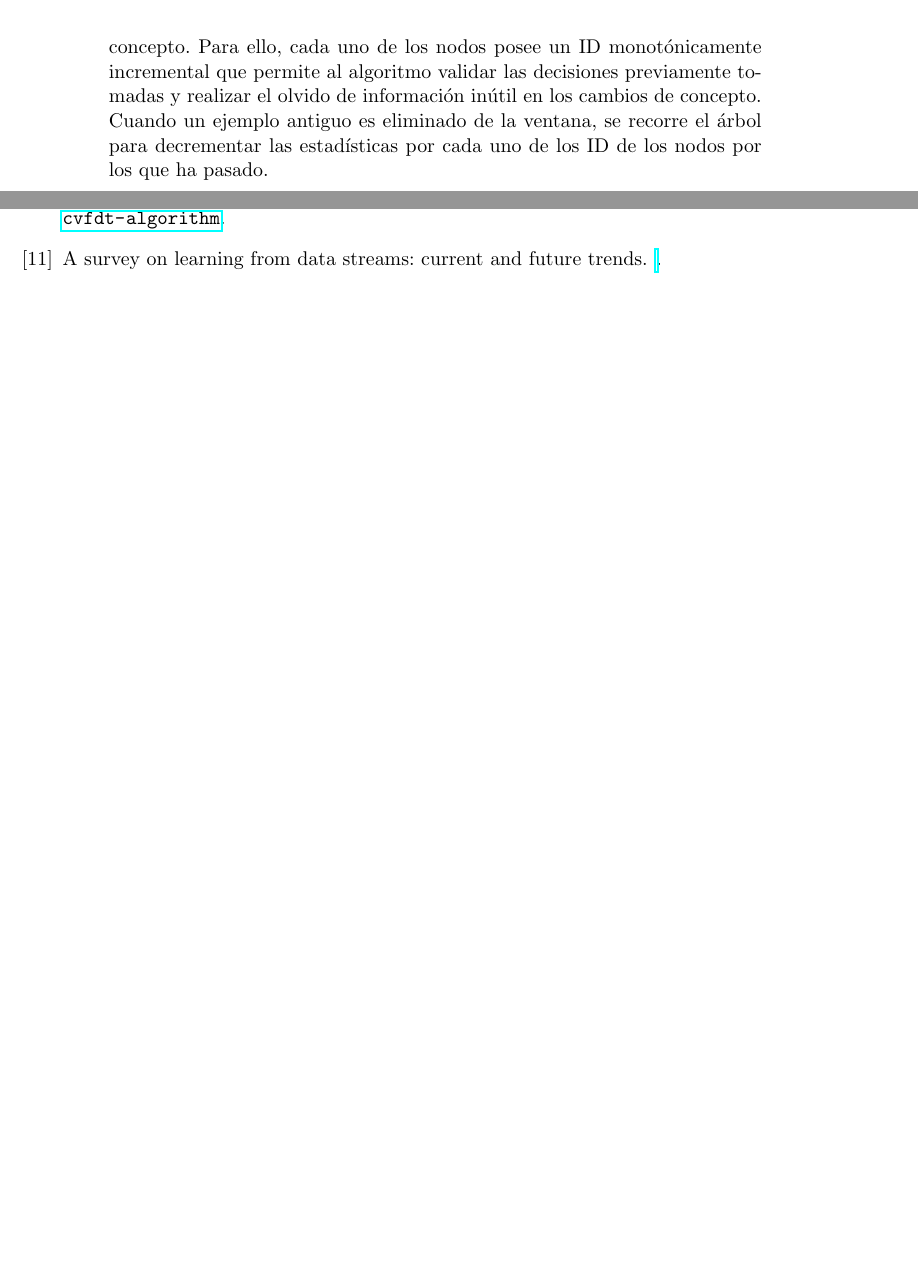
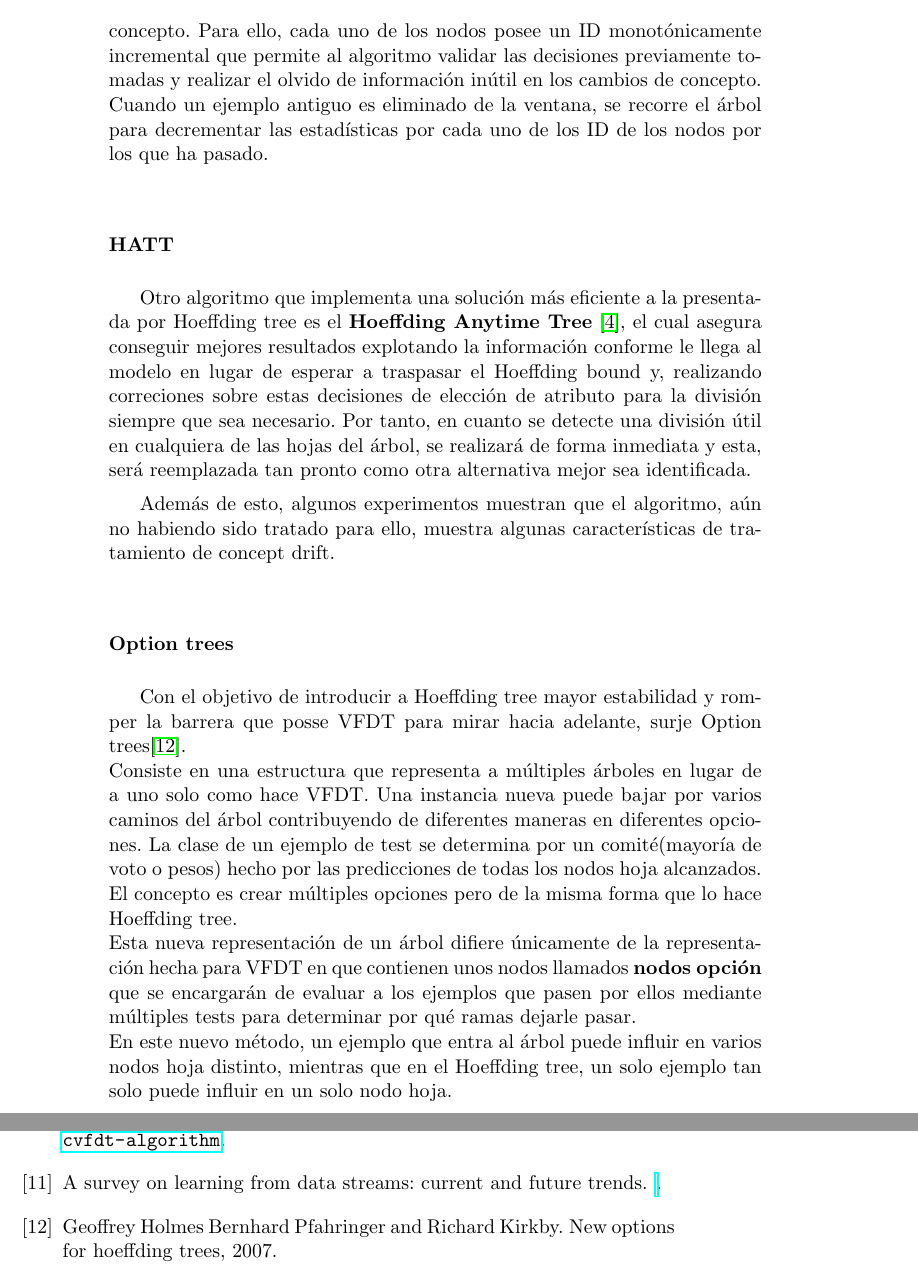
Before and after one commit to CarlosSequi/TFM-DataScience-DATCOM, a LaTeX thesis (DOCUMENTACION/proyecto.tex, which reads DOCUMENTACION/capitulos/C3.BackgroundArboles.tex): two parts of pages 46 and 55 of 57 before the commit and two parts of pages 46 and 57 of 59 after it, joined at a grey line, cut so that both start at the same text, the shorter picture padded with empty space. Compiled offline with pdfLaTeX.

Commit message:
hoeffding and others ready

```diff
--- a/DOCUMENTACION/capitulos/C3.BackgroundArboles.tex
+++ b/DOCUMENTACION/capitulos/C3.BackgroundArboles.tex
@@ -232,6 +232,21 @@ Un algoritmo que utiliza este concepto de ventana deslizante es el llamado\textb
 
 Cada uno de los nodos de decisión ha de tener las estadísticas suficientes para poder olvidar información en caso de que se produzca un cambio de concepto. Para ello, cada uno de los nodos posee un ID monotónicamente incremental que permite al algoritmo validar las decisiones previamente tomadas y realizar el olvido de información inútil en los cambios de concepto. Cuando un ejemplo antiguo es eliminado de la ventana, se recorre el árbol para decrementar las estadísticas por cada uno de los ID de los nodos por los que ha pasado.
 
+
+\subsubsection{HATT}
+
+Otro algoritmo que implementa una solución más eficiente a la presentada por Hoeffding tree es el \textbf{Hoeffding Anytime Tree} \cite{ref10}, el cual asegura conseguir mejores resultados explotando la información conforme le llega al modelo en lugar de esperar a traspasar el Hoeffding bound y, realizando correciones sobre estas decisiones de elección de atributo para la división siempre que sea necesario.
+Por tanto, en cuanto se detecte una división útil en cualquiera de las hojas del árbol, se realizará de forma inmediata y esta, será reemplazada tan pronto como otra alternativa mejor sea identificada.
+
+Además de esto, algunos experimentos muestran que el algoritmo, aún no habiendo sido tratado para ello, muestra algunas características de tratamiento de concept drift.
+
+\subsubsection{Option trees}
+
+Con el objetivo de introducir a Hoeffding tree mayor estabilidad y romper la barrera que posse VFDT para mirar hacia adelante, surje Option trees\cite{ref13}.\\
+Consiste en una estructura que representa a múltiples árboles en lugar de a uno solo como hace VFDT. Una instancia nueva puede bajar por varios caminos del árbol contribuyendo de diferentes maneras en diferentes opciones. La clase de un ejemplo de test se determina por un comité(mayoría de voto o pesos) hecho por las predicciones de todas los nodos hoja alcanzados. El concepto es crear múltiples opciones pero de la misma forma que lo hace Hoeffding tree.\\
+Esta nueva representación de un árbol difiere únicamente de la representación hecha para VFDT en que contienen unos nodos llamados \textbf{nodos opción} que se encargarán de evaluar a los ejemplos que pasen por ellos mediante múltiples tests para determinar por qué ramas dejarle pasar.\\
+En este nuevo método, un ejemplo que entra al árbol puede influir en varios nodos hoja distinto, mientras que en el Hoeffding tree, un solo ejemplo tan solo puede influir en un solo nodo hoja.
+
 \section{Árboles de decisión monotónicos}
 
 
```
Also changed, not shown: DOCUMENTACION/citas.bib (+7 -0 lines), DOCUMENTACION/proyecto.bbl, DOCUMENTACION/proyecto.pdf, 5 other files.
